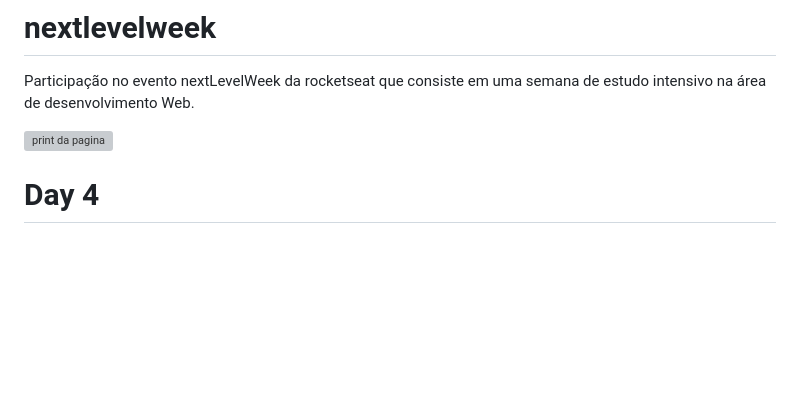
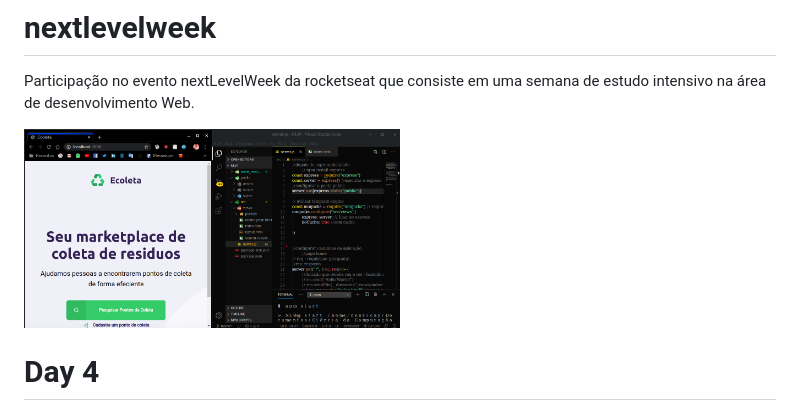
Before and after one commit to HenrickyL/nextlevelweek, a Markdown page: Day 4/README.md, the part around the change. Rendered like a GitHub page; pictures changed too: Day 4/day4.png (added); blank space fills up the shorter version; grey boxes are pictures that could not be loaded.

```diff
--- a/Day 4/README.md
+++ b/Day 4/README.md
@@ -3,7 +3,7 @@
 # nextlevelweek
 Participação no evento nextLevelWeek da rocketseat que consiste em uma semana de estudo intensivo na área de desenvolvimento Web.
 
-<img src="modal.png" alt="print da pagina" width="50%"/>
+<img src="day4.png" alt="print da pagina" width="50%"/>
 
 
 # Day 4
```
Also changed, not shown: 1 other file.
